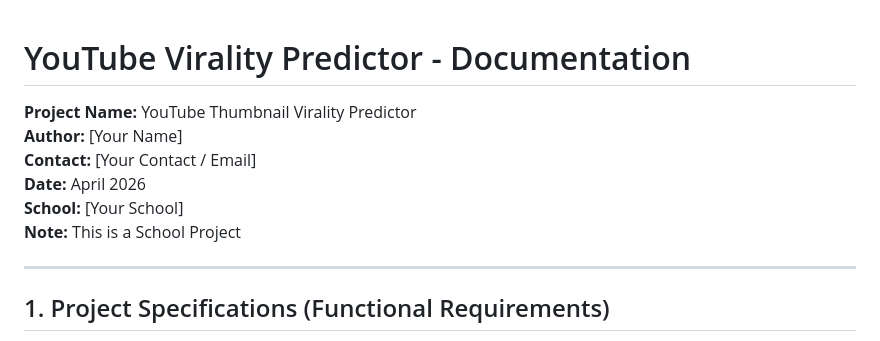
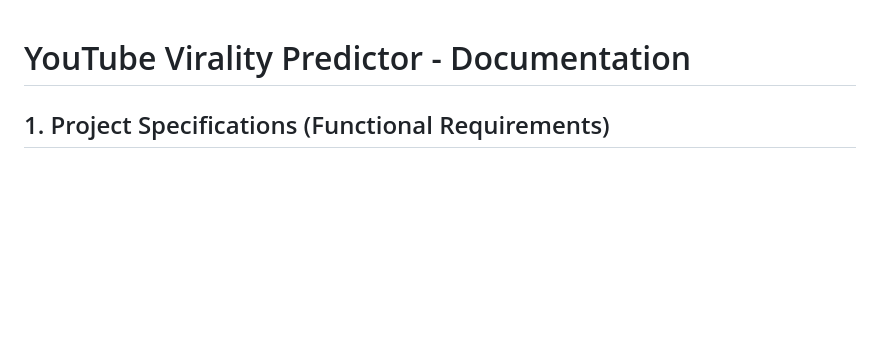
Before and after one commit to Sans-coding-the-skeleton/Youtube-AI-training, a Markdown page: thumbnail_virality_predictor/doc/DOCUMENTATION.md, the part around the change. GitHub-like rendering; blank space fills up the shorter version.

Commit message:
Remove placeholder metadata from DOCUMENTATION.md
Deleted placeholder project metadata (author, contact, date, school, and note) from the documentation header to streamline the README and avoid including personal or school-specific details. No functional changes to project specs; content after the header remains unchanged.

```diff
--- a/thumbnail_virality_predictor/doc/DOCUMENTATION.md
+++ b/thumbnail_virality_predictor/doc/DOCUMENTATION.md
@@ -1,13 +1,4 @@
 # YouTube Virality Predictor - Documentation
-
-**Project Name:** YouTube Thumbnail Virality Predictor
-**Author:** [Your Name]
-**Contact:** [Your Contact / Email]
-**Date:** April 2026
-**School:** [Your School]
-**Note:** This is a School Project
-
----
 
 ## 1. Project Specifications (Functional Requirements)
 The goal of this application is to estimate the virality (view count potential) of a given YouTube video by analyzing its thumbnail image, title text, category, and metadata.
```
